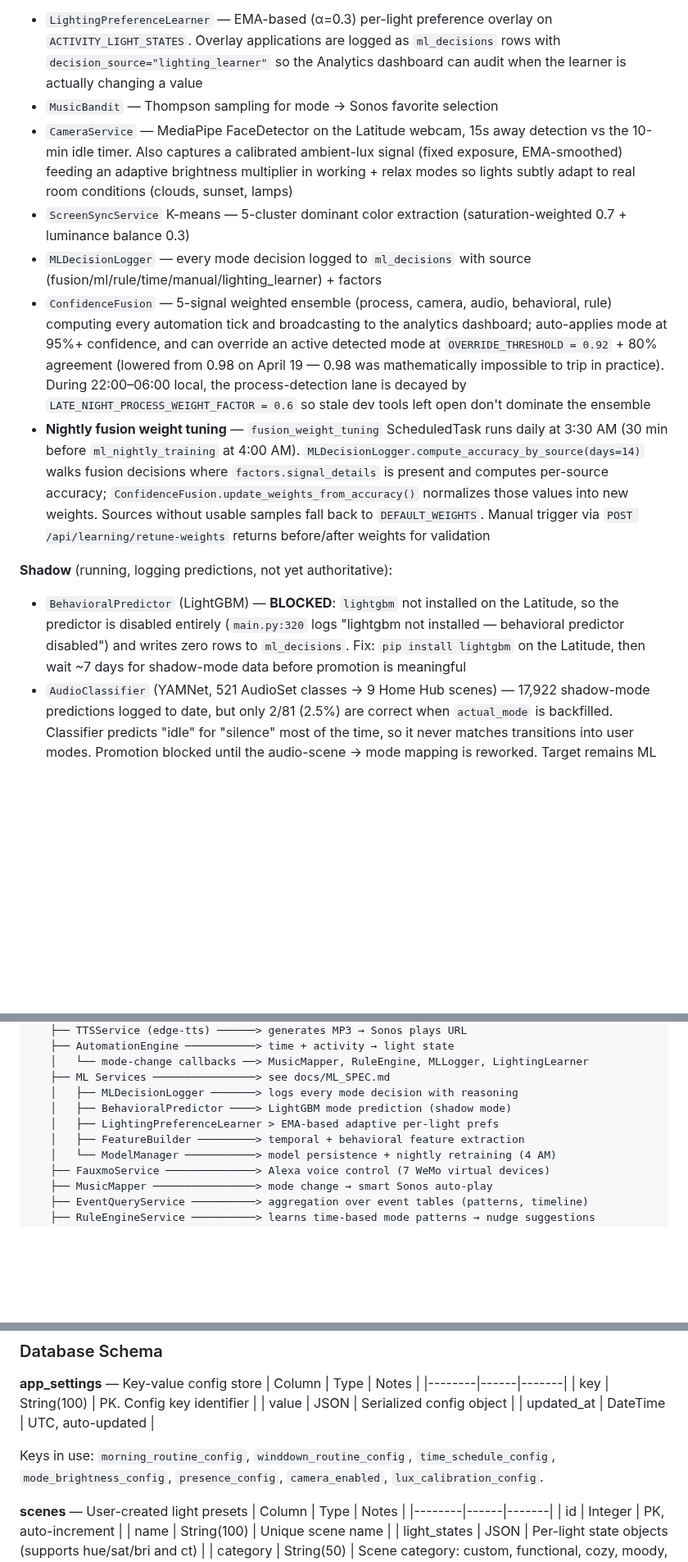
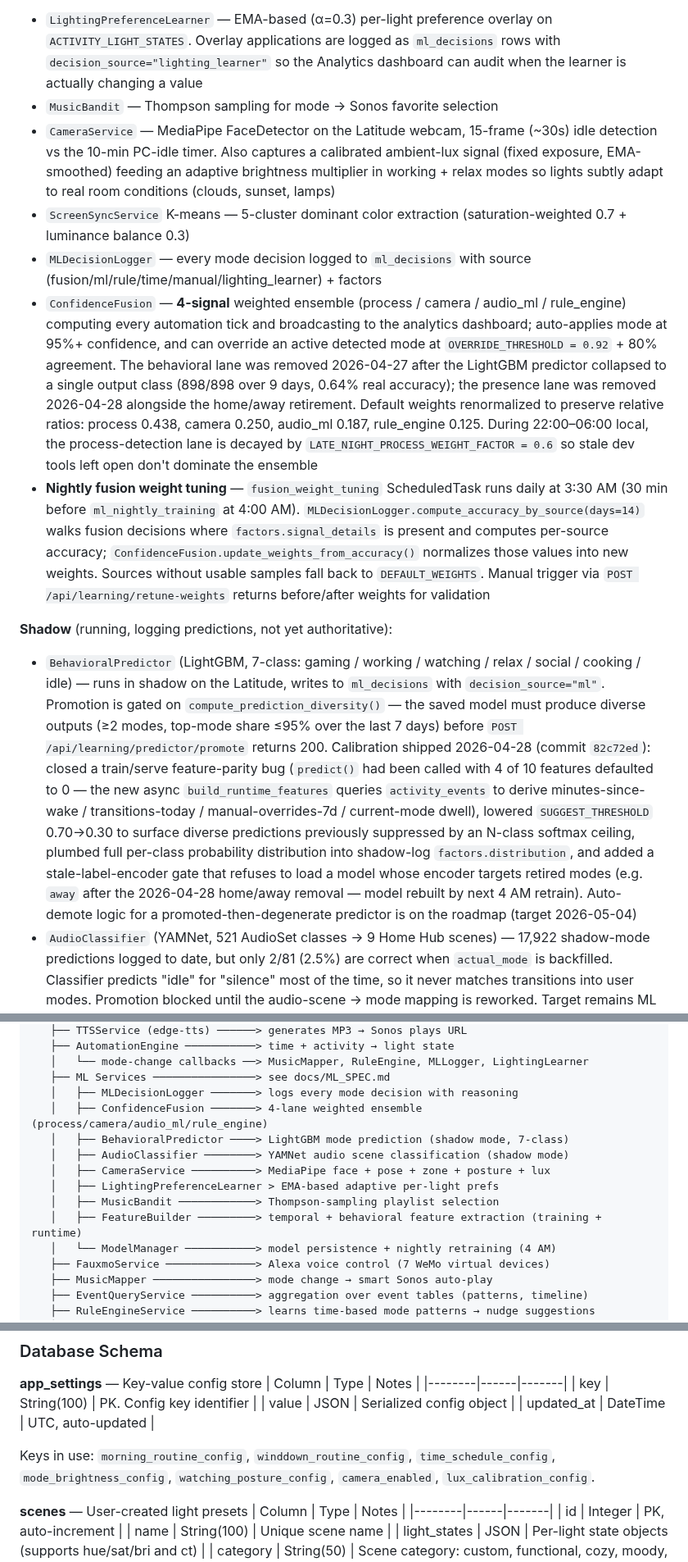
Before and after one commit to agatte/home-hub, a Markdown page: docs/PROJECT_SPEC.md, 3 parts joined by grey strips. Shown at 82% size. GitHub-like rendering; blank space fills up the shorter version.

Commit message:
docs(spec): reflect home/away retirement + predictor calibration shipped 2026-04-28
Co-Authored-By: Claude Opus 4.7 (1M context) <noreply@anthropic.com>

```diff
--- a/docs/PROJECT_SPEC.md
+++ b/docs/PROJECT_SPEC.md
@@ -76,14 +76,14 @@ The ML layer has landed in code (`backend/services/ml/`, ~2,092 LOC across 8 ser
 **Active** (running, affecting behavior today):
 - `LightingPreferenceLearner` — EMA-based (α=0.3) per-light preference overlay on `ACTIVITY_LIGHT_STATES`. Overlay applications are logged as `ml_decisions` rows with `decision_source="lighting_learner"` so the Analytics dashboard can audit when the learner is actually changing a value
 - `MusicBandit` — Thompson sampling for mode → Sonos favorite selection
-- `CameraService` — MediaPipe FaceDetector on the Latitude webcam, 15s away detection vs the 10-min idle timer. Also captures a calibrated ambient-lux signal (fixed exposure, EMA-smoothed) feeding an adaptive brightness multiplier in working + relax modes so lights subtly adapt to real room conditions (clouds, sunset, lamps)
+- `CameraService` — MediaPipe FaceDetector on the Latitude webcam, 15-frame (~30s) idle detection vs the 10-min PC-idle timer. Also captures a calibrated ambient-lux signal (fixed exposure, EMA-smoothed) feeding an adaptive brightness multiplier in working + relax modes so lights subtly adapt to real room conditions (clouds, sunset, lamps)
 - `ScreenSyncService` K-means — 5-cluster dominant color extraction (saturation-weighted 0.7 + luminance balance 0.3)
 - `MLDecisionLogger` — every mode decision logged to `ml_decisions` with source (fusion/ml/rule/time/manual/lighting_learner) + factors
-- `ConfidenceFusion` — 5-signal weighted ensemble (process, camera, audio, behavioral, rule) computing every automation tick and broadcasting to the analytics dashboard; auto-applies mode at 95%+ confidence, and can override an active detected mode at `OVERRIDE_THRESHOLD = 0.92` + 80% agreement (lowered from 0.98 on April 19 — 0.98 was mathematically impossible to trip in practice). During 22:00–06:00 local, the process-detection lane is decayed by `LATE_NIGHT_PROCESS_WEIGHT_FACTOR = 0.6` so stale dev tools left open don't dominate the ensemble
+- `ConfidenceFusion` — **4-signal** weighted ensemble (process / camera / audio_ml / rule_engine) computing every automation tick and broadcasting to the analytics dashboard; auto-applies mode at 95%+ confidence, and can override an active detected mode at `OVERRIDE_THRESHOLD = 0.92` + 80% agreement. The behavioral lane was removed 2026-04-27 after the LightGBM predictor collapsed to a single output class (898/898 over 9 days, 0.64% real accuracy); the presence lane was removed 2026-04-28 alongside the home/away retirement. Default weights renormalized to preserve relative ratios: process 0.438, camera 0.250, audio_ml 0.187, rule_engine 0.125. During 22:00–06:00 local, the process-detection lane is decayed by `LATE_NIGHT_PROCESS_WEIGHT_FACTOR = 0.6` so stale dev tools left open don't dominate the ensemble
 - **Nightly fusion weight tuning** — `fusion_weight_tuning` ScheduledTask runs daily at 3:30 AM (30 min before `ml_nightly_training` at 4:00 AM). `MLDecisionLogger.compute_accuracy_by_source(days=14)` walks fusion decisions where `factors.signal_details` is present and computes per-source accuracy; `ConfidenceFusion.update_weights_from_accuracy()` normalizes those values into new weights. Sources without usable samples fall back to `DEFAULT_WEIGHTS`. Manual trigger via `POST /api/learning/retune-weights` returns before/after weights for validation
 
 **Shadow** (running, logging predictions, not yet authoritative):
-- `BehavioralPredictor` (LightGBM) — **BLOCKED**: `lightgbm` not installed on the Latitude, so the predictor is disabled entirely (`main.py:320` logs "lightgbm not installed — behavioral predictor disabled") and writes zero rows to `ml_decisions`. Fix: `pip install lightgbm` on the Latitude, then wait ~7 days for shadow-mode data before promotion is meaningful
+- `BehavioralPredictor` (LightGBM, 7-class: gaming / working / watching / relax / social / cooking / idle) — runs in shadow on the Latitude, writes to `ml_decisions` with `decision_source="ml"`. Promotion is gated on `compute_prediction_diversity()` — the saved model must produce diverse outputs (≥2 modes, top-mode share ≤95% over the last 7 days) before `POST /api/learning/predictor/promote` returns 200. Calibration shipped 2026-04-28 (commit `82c72ed`): closed a train/serve feature-parity bug (`predict()` had been called with 4 of 10 features defaulted to 0 — the new async `build_runtime_features` queries `activity_events` to derive minutes-since-wake / transitions-today / manual-overrides-7d / current-mode dwell), lowered `SUGGEST_THRESHOLD` 0.70→0.30 to surface diverse predictions previously suppressed by an N-class softmax ceiling, plumbed full per-class probability distribution into shadow-log `factors.distribution`, and added a stale-label-encoder gate that refuses to load a model whose encoder targets retired modes (e.g. `away` after the 2026-04-28 home/away removal — model rebuilt by next 4 AM retrain). Auto-demote logic for a promoted-then-degenerate predictor is on the roadmap (target 2026-05-04)
 - `AudioClassifier` (YAMNet, 521 AudioSet classes → 9 Home Hub scenes) — 17,922 shadow-mode predictions logged to date, but only 2/81 (2.5%) are correct when `actual_mode` is backfilled. Classifier predicts "idle" for "silence" most of the time, so it never matches transitions into user modes. Promotion blocked until the audio-scene → mode mapping is reworked. Target remains ML > RMS + 10pp before flip
 
 ### Dashboard — Themed Backgrounds
@@ -202,9 +201,13 @@ Browser / Phone (PWA)
    │   └── mode-change callbacks ──> MusicMapper, RuleEngine, MLLogger, LightingLearner
    ├── ML Services ────────────────> see docs/ML_SPEC.md
    │   ├── MLDecisionLogger ───────> logs every mode decision with reasoning
-   │   ├── BehavioralPredictor ────> LightGBM mode prediction (shadow mode)
+   │   ├── ConfidenceFusion ───────> 4-lane weighted ensemble (process/camera/audio_ml/rule_engine)
+   │   ├── BehavioralPredictor ────> LightGBM mode prediction (shadow mode, 7-class)
+   │   ├── AudioClassifier ────────> YAMNet audio scene classification (shadow mode)
+   │   ├── CameraService ──────────> MediaPipe face + pose + zone + posture + lux
    │   ├── LightingPreferenceLearner > EMA-based adaptive per-light prefs
-   │   ├── FeatureBuilder ─────────> temporal + behavioral feature extraction
+   │   ├── MusicBandit ────────────> Thompson-sampling playlist selection
+   │   ├── FeatureBuilder ─────────> temporal + behavioral feature extraction (training + runtime)
    │   └── ModelManager ───────────> model persistence + nightly retraining (4 AM)
    ├── FauxmoService ──────────────> Alexa voice control (7 WeMo virtual devices)
    ├── MusicMapper ────────────────> mode change → smart Sonos auto-play
@@ -351,7 +354,7 @@ External APIs (cloud):
 | value | JSON | Serialized config object |
 | updated_at | DateTime | UTC, auto-updated |
 
-Keys in use: `morning_routine_config`, `winddown_routine_config`, `time_schedule_config`, `mode_brightness_config`, `presence_config`, `camera_enabled`, `lux_calibration_config`.
+Keys in use: `morning_routine_config`, `winddown_routine_config`, `time_schedule_config`, `mode_brightness_config`, `watching_posture_config`, `camera_enabled`, `lux_calibration_config`.
 
 **scenes** — User-created light presets
 | Column | Type | Notes |
```
Also changed, not shown: other parts of docs/PROJECT_SPEC.md (+11 -18 lines).
